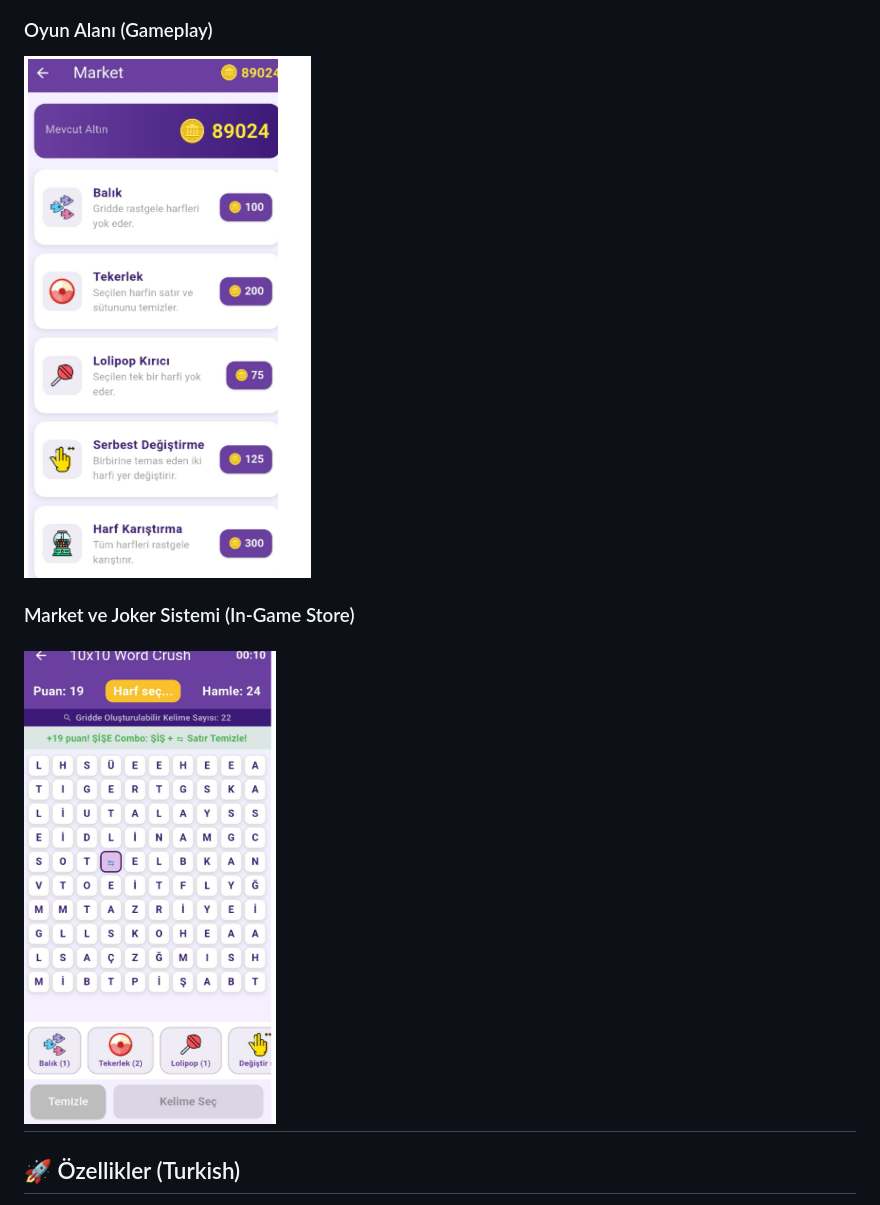
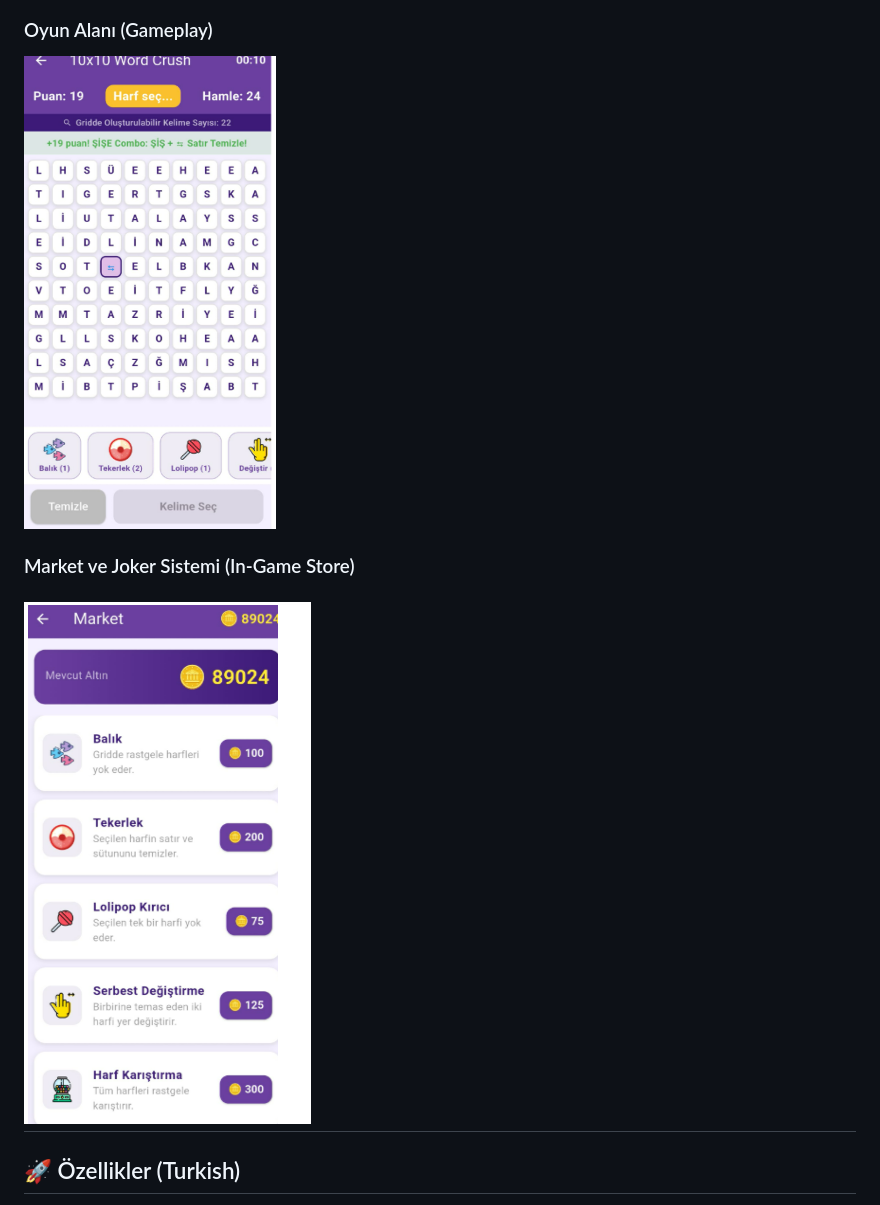
Before and after one commit to zvsolmaz/word_crush, a Markdown page: README.md, the part around the change. GitHub-like rendering.

```diff
--- a/README.md
+++ b/README.md
@@ -9,10 +9,10 @@
 ![Giriş Arayüzü](images/Ekran%20görüntüsü%202026-07-08%20213335.png)
 
 ### Oyun Alanı (Gameplay)
-![Market Arayüzü](images/Ekran%20görüntüsü%202026-07-08%20213346.png)
+![Oyun Alanı](images/Ekran%20görüntüsü%202026-07-08%20213356.png)
 
 ### Market ve Joker Sistemi (In-Game Store)
-![Oyun Alanı](images/Ekran%20görüntüsü%202026-07-08%20213356.png)
+![Market Arayüzü](images/Ekran%20görüntüsü%202026-07-08%20213346.png)
 ---
 
 ## 🚀 Özellikler (Turkish)
```
